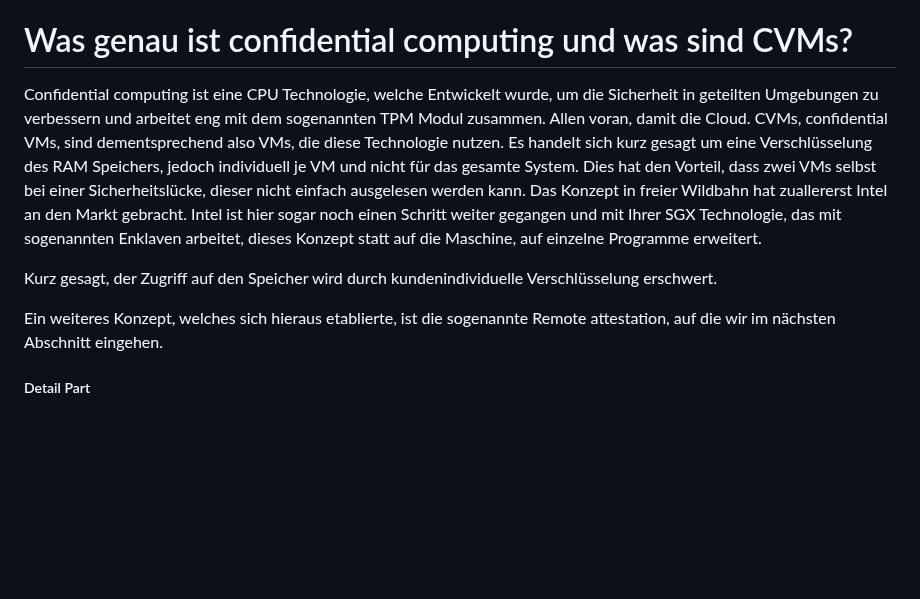
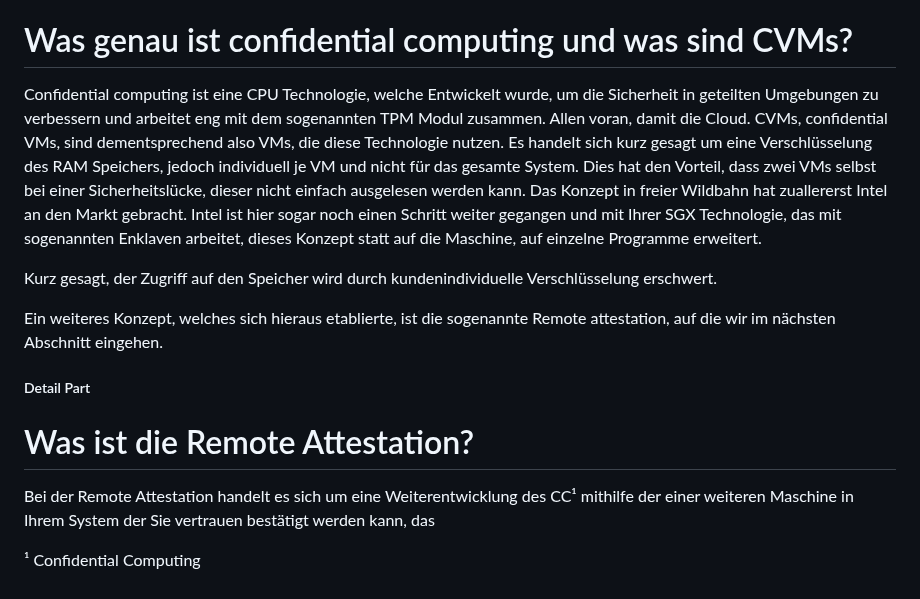
Before and after one commit to wzrdtales/wx-one, a Markdown page: cms/blog-posts/confidential-computing-cvms-was-ist-das-und-wie-relevant-ist-es-für-kubernetes.md, the part around the change. GitHub-like rendering; blank space fills up the shorter version.

Commit message:
Update Blog Posts “confidential-computing-cvms-was-ist-das-und-wie-relevant-ist-es-für-kubernetes”

```diff
--- a/cms/blog-posts/confidential-computing-cvms-was-ist-das-und-wie-relevant-ist-es-für-kubernetes.md
+++ b/cms/blog-posts/confidential-computing-cvms-was-ist-das-und-wie-relevant-ist-es-für-kubernetes.md
@@ -44,7 +44,7 @@ CVMs sind also trotzdem eine interessante Technologie, diese kommt so wie das im
 
 # Was genau ist confidential computing und was sind CVMs?
 
-Confidential computing ist eine CPU Technologie, welche Entwickelt wurde, um die Sicherheit in geteilten Umgebungen zu verbessern und arbeitet eng mit dem sogenannten TPM Modul zusammen. Allen voran, damit die Cloud. CVMs, confidential VMs, sind dementsprechend also VMs, die diese Technologie nutzen. Es handelt sich kurz gesagt um eine Verschlüsselung des RAM Speichers, jedoch individuell je VM und nicht für das gesamte System. Dies hat den Vorteil, dass zwei VMs selbst bei einer Sicherheitslücke, dieser nicht einfach ausgelesen werden kann. Das Konzept in freier Wildbahn hat zuallererst Intel an den Markt gebracht. Intel ist hier sogar noch einen Schritt weiter gegangen und mit Ihrer SGX Technologie, das mit sogenannten Enklaven arbeitet, dieses Konzept statt auf die Maschine, auf einzelne Programme erweitert.
+Confidential computing  ist eine CPU Technologie, welche Entwickelt wurde, um die Sicherheit in geteilten Umgebungen zu verbessern und arbeitet eng mit dem sogenannten TPM Modul zusammen. Allen voran, damit die Cloud. CVMs, confidential VMs, sind dementsprechend also VMs, die diese Technologie nutzen. Es handelt sich kurz gesagt um eine Verschlüsselung des RAM Speichers, jedoch individuell je VM und nicht für das gesamte System. Dies hat den Vorteil, dass zwei VMs selbst bei einer Sicherheitslücke, dieser nicht einfach ausgelesen werden kann. Das Konzept in freier Wildbahn hat zuallererst Intel an den Markt gebracht. Intel ist hier sogar noch einen Schritt weiter gegangen und mit Ihrer SGX Technologie, das mit sogenannten Enklaven arbeitet, dieses Konzept statt auf die Maschine, auf einzelne Programme erweitert.
 
 Kurz gesagt, der Zugriff auf den Speicher wird durch kundenindividuelle Verschlüsselung erschwert.
 
@@ -53,3 +53,17 @@ Ein weiteres Konzept, welches sich hieraus etablierte, ist die sogenannte Remote
 
 
 ##### Detail Part
+
+
+
+# Was ist die Remote Attestation?
+
+Bei der Remote Attestation handelt es sich um eine Weiterentwicklung des CC¹ mithilfe der einer weiteren Maschine in Ihrem System der Sie vertrauen bestätigt werden kann, das
+
+
+
+
+
+
+
+¹ Confidential Computing
```
